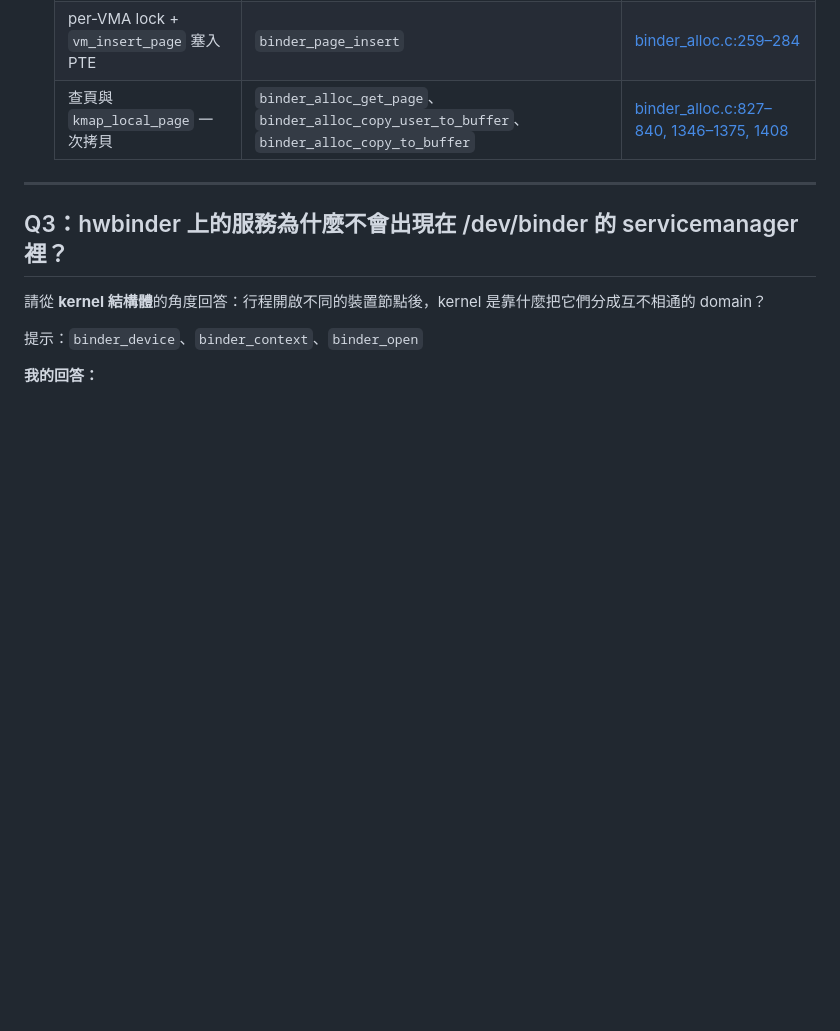
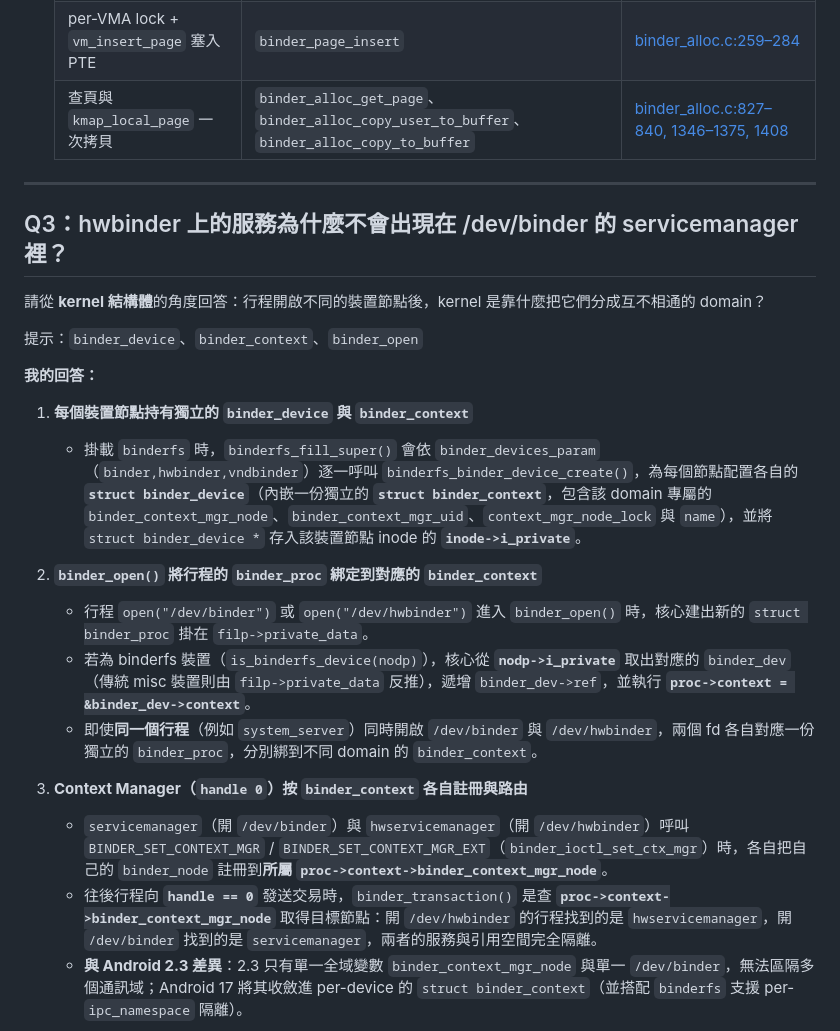
Before and after one commit to Awe31402/aosp-note, a Markdown page: study/5.1-questions.md, the part around one of its changes. GitHub-like rendering; blank space fills up the shorter version.

Commit message:
study 5.1 Q3: multi-domain isolation via binder_context and Treble rationale

```diff
--- a/study/5.1-questions.md
+++ b/study/5.1-questions.md
@@ -125,4 +125,14 @@
 
 **我的回答：**
 
+1. **每個裝置節點持有獨立的 `binder_device` 與 `binder_context`**
+   - 掛載 `binderfs` 時，`binderfs_fill_super()` 會依 `binder_devices_param`（`binder,hwbinder,vndbinder`）逐一呼叫 `binderfs_binder_device_create()`，為每個節點配置各自的 **`struct binder_device`**（內嵌一份獨立的 **`struct binder_context`**，包含該 domain 專屬的 `binder_context_mgr_node`、`binder_context_mgr_uid`、`context_mgr_node_lock` 與 `name`），並將 `struct binder_device *` 存入該裝置節點 inode 的 **`inode->i_private`**。
+2. **`binder_open()` 將行程的 `binder_proc` 綁定到對應的 `binder_context`**
+   - 行程 `open("/dev/binder")` 或 `open("/dev/hwbinder")` 進入 `binder_open()` 時，核心建出新的 `struct binder_proc` 掛在 `filp->private_data`。
+   - 若為 binderfs 裝置（`is_binderfs_device(nodp)`），核心從 **`nodp->i_private`** 取出對應的 `binder_dev`（傳統 misc 裝置則由 `filp->private_data` 反推），遞增 `binder_dev->ref`，並執行 **`proc->context = &binder_dev->context`**。
+   - 即使**同一個行程**（例如 `system_server`）同時開啟 `/dev/binder` 與 `/dev/hwbinder`，兩個 fd 各自對應一份獨立的 `binder_proc`，分別綁到不同 domain 的 `binder_context`。
+3. **Context Manager（`handle 0`）按 `binder_context` 各自註冊與路由**
+   - `servicemanager`（開 `/dev/binder`）與 `hwservicemanager`（開 `/dev/hwbinder`）呼叫 `BINDER_SET_CONTEXT_MGR` / `BINDER_SET_CONTEXT_MGR_EXT`（`binder_ioctl_set_ctx_mgr`）時，各自把自己的 `binder_node` 註冊到**所屬 `proc->context->binder_context_mgr_node`**。
+   - 往後行程向 **`handle == 0`** 發送交易時，`binder_transaction()` 是查 **`proc->context->binder_context_mgr_node`** 取得目標節點：開 `/dev/hwbinder` 的行程找到的是 `hwservicemanager`，開 `/dev/binder` 找到的是 `servicemanager`，兩者的服務與引用空間完全隔離。
+   - **與 Android 2.3 差異**：2.3 只有單一全域變數 `binder_context_mgr_node` 與單一 `/dev/binder`，無法區隔多個通訊域；Android 17 將其收斂進 per-device 的 `struct binder_context`（並搭配 `binderfs` 支援 per-`ipc_namespace` 隔離）。
 
```
Also changed, not shown: other parts of study/5.1-questions.md (+23 -0 lines), study/figs/5.1-q3-domain-isolation.png (added), 1 other file.
